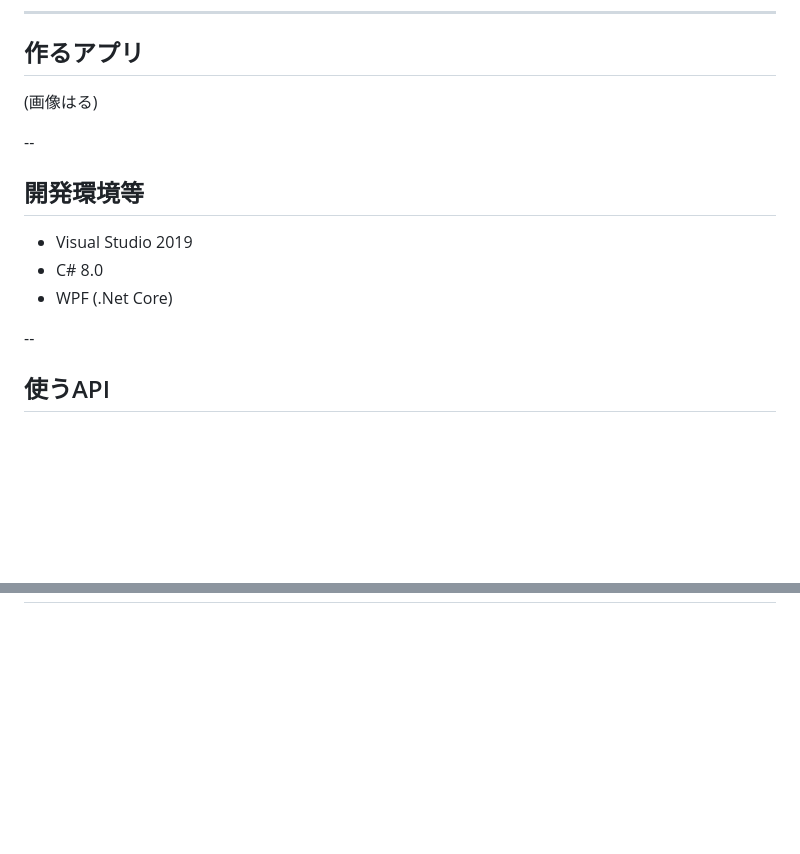
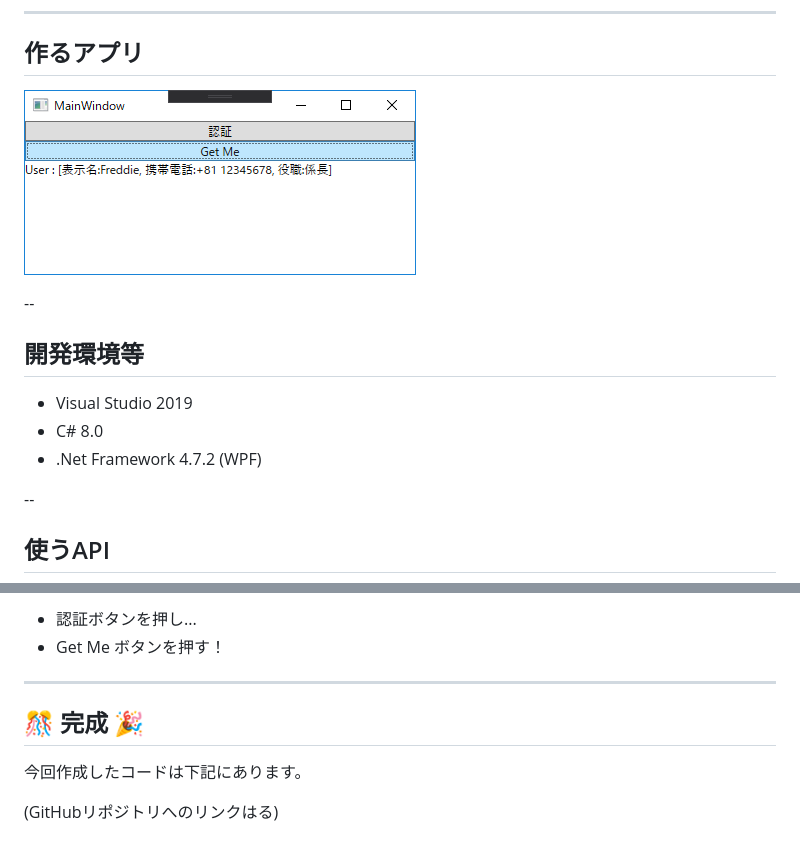
Before and after one commit to Geroshabu/Slides, a Markdown page: MicrosoftGraphTutorial/main.md, 2 parts joined by grey strips. Drawn GitHub-style; pictures changed too: MicrosoftGraphTutorial/images/ApplicationImage.png (added); blank space fills up the shorter version.

Commit message:
Graph API 叩くところまで記載

```diff
--- a/MicrosoftGraphTutorial/main.md
+++ b/MicrosoftGraphTutorial/main.md
@@ -4,7 +4,7 @@
 
 ## 作るアプリ
 
-(画像はる)
+![ApplicationImage](images/ApplicationImage.png)
 
 --
 
@@ -12,7 +12,7 @@
 
 * Visual Studio 2019
 * C# 8.0
-* WPF (.Net Core)
+* .Net Framework 4.7.2 (WPF)
 
 --
 
@@ -163,0 +247,10 @@ OAuth 2.0 で認証すると取得できる
+* 認証ボタンを押し...
+* Get Me ボタンを押す！
+
+---
+
+## 🎊 完成 🎉
+
+今回作成したコードは下記にあります。
+
+(GitHubリポジトリへのリンクはる)
```
Also changed, not shown: other parts of MicrosoftGraphTutorial/main.md (+83 -0 lines).
